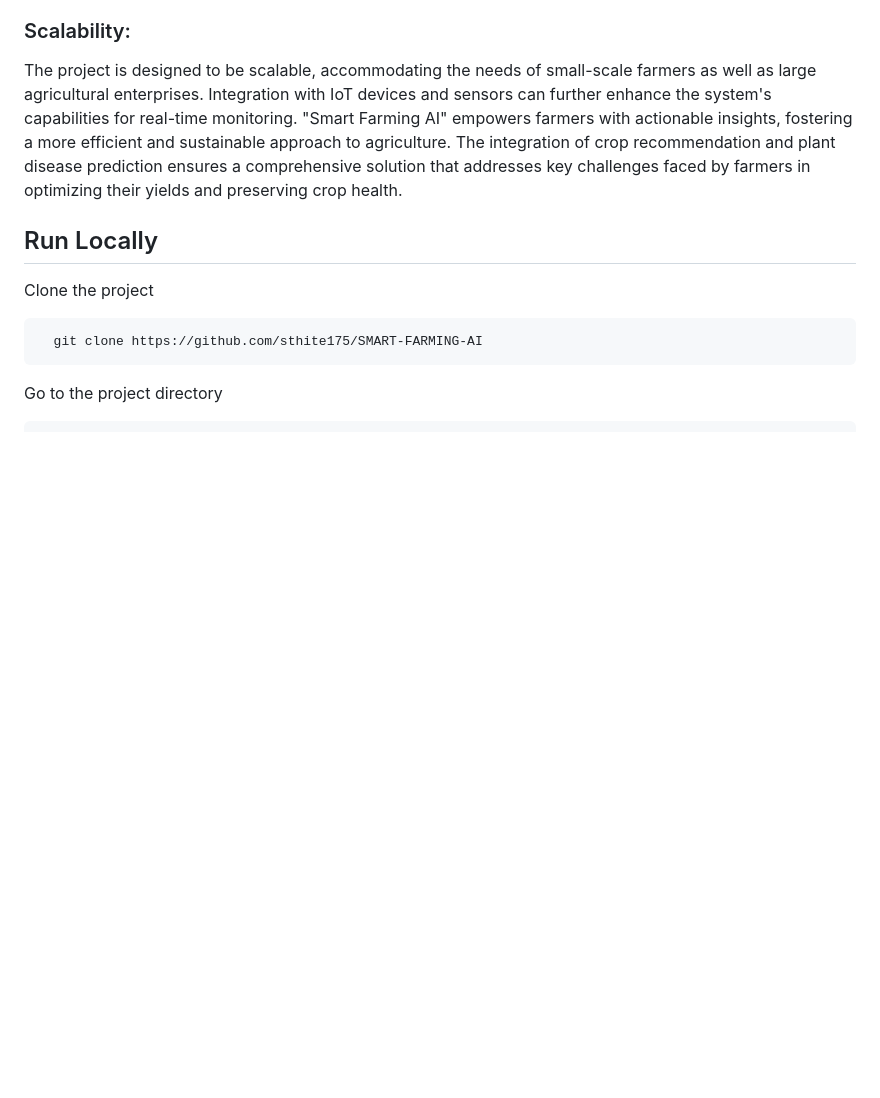
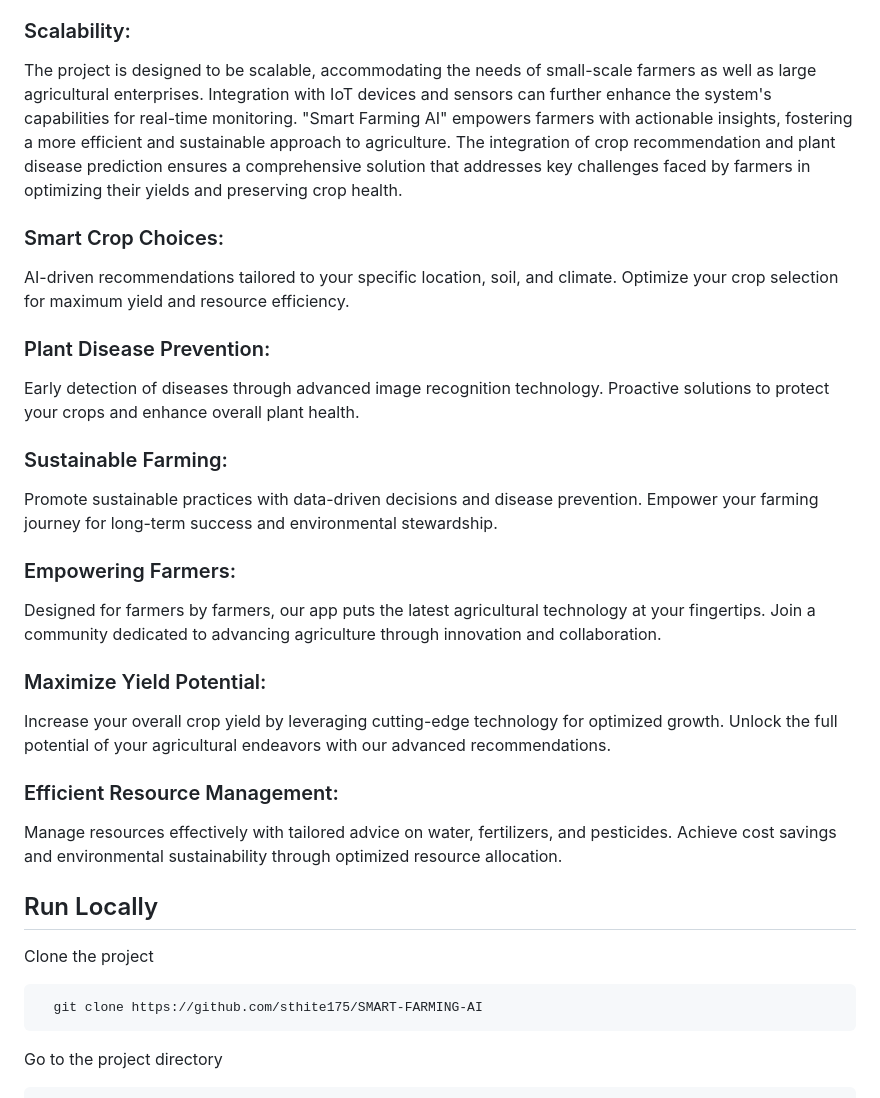
Before and after one commit to sthite175/SMART-FARMING-AI, a Markdown page: README.md, the part around the change. Rendered like a GitHub page; blank space fills up the shorter version.

```diff
--- a/README.md
+++ b/README.md
@@ -34,6 +34,25 @@ Early disease detection contributes to sustainable farming practices by minimizi
 The project is designed to be scalable, accommodating the needs of small-scale farmers as well as large agricultural enterprises.
 Integration with IoT devices and sensors can further enhance the system's capabilities for real-time monitoring.
 "Smart Farming AI" empowers farmers with actionable insights, fostering a more efficient and sustainable approach to agriculture. The integration of crop recommendation and plant disease prediction ensures a comprehensive solution that addresses key challenges faced by farmers in optimizing their yields and preserving crop health.
+
+### Smart Crop Choices:
+AI-driven recommendations tailored to your specific location, soil, and climate. Optimize your crop selection for maximum yield and resource efficiency.
+
+### Plant Disease Prevention:
+Early detection of diseases through advanced image recognition technology. Proactive solutions to protect your crops and enhance overall plant health.
+
+### Sustainable Farming:
+Promote sustainable practices with data-driven decisions and disease prevention. Empower your farming journey for long-term success and environmental stewardship.
+
+### Empowering Farmers:
+Designed for farmers by farmers, our app puts the latest agricultural technology at your fingertips. Join a community dedicated to advancing agriculture through innovation and collaboration.
+
+### Maximize Yield Potential:
+Increase your overall crop yield by leveraging cutting-edge technology for optimized growth. Unlock the full potential of your agricultural endeavors with our advanced recommendations.
+
+### Efficient Resource Management:
+Manage resources effectively with tailored advice on water, fertilizers, and pesticides. Achieve cost savings and environmental sustainability through optimized resource allocation.
+
 
 
 
```
